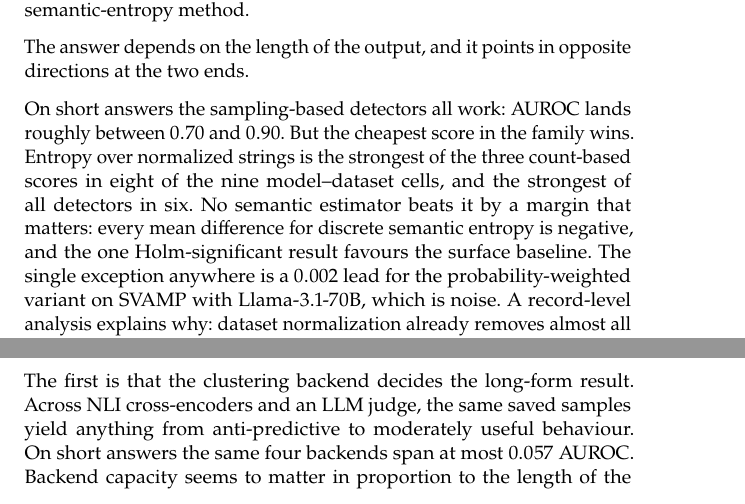
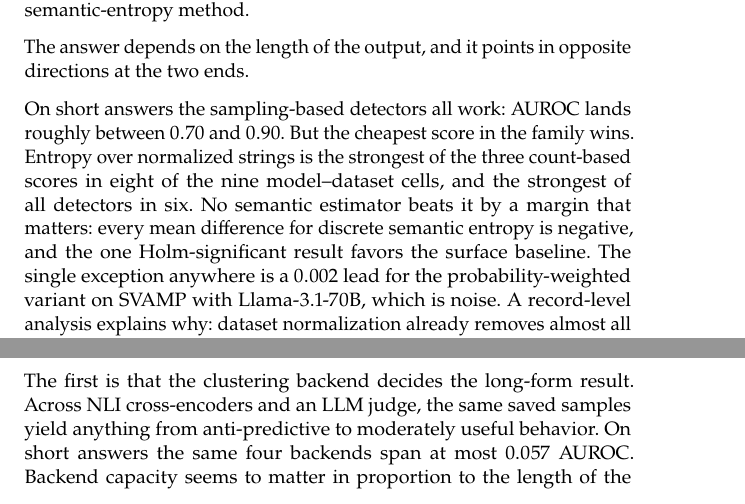
Before and after one commit to D3prave/thesis, a LaTeX thesis (thesis/main.tex, which reads thesis/chapters/07_conclusion.tex): two parts of page 73 of 79, joined at a grey line, cut so that both start at the same text. Compiled offline with pdfLaTeX.

Commit message:
Use US spelling and tighten the Table A.3 caption

```diff
--- a/thesis/chapters/07_conclusion.tex
+++ b/thesis/chapters/07_conclusion.tex
@@ -24,7 +24,7 @@ Entropy over normalized strings is the strongest of the three count-based
 scores in eight of the nine model--dataset cells, and the strongest of all
 detectors in six. No semantic estimator beats it by a margin that matters:
 every mean difference for discrete semantic entropy is negative, and the one
-Holm-significant result favours the surface baseline. The single exception
+Holm-significant result favors the surface baseline. The single exception
 anywhere is a $0.002$ lead for the probability-weighted variant on SVAMP
 with Llama-3.1-70B, which is noise. A record-level
 analysis explains why: dataset normalization already removes almost all
@@ -53,7 +53,7 @@ Two further findings qualify the method's practical use.
 
 The first is that the clustering backend decides the long-form result. Across
 NLI cross-encoders and an LLM judge, the same saved samples yield anything
-from anti-predictive to moderately useful behaviour. On short answers the
+from anti-predictive to moderately useful behavior. On short answers the
 same four backends span at most 0.057 AUROC. Backend capacity seems to matter
 in proportion to the length of the text being compared. That makes it an
 implementation detail on short answers and a first-order design decision on
```
Also changed, not shown: thesis/chapters/02_background.tex (+1 -1 lines), thesis/chapters/05_results.tex (+1 -1 lines).
